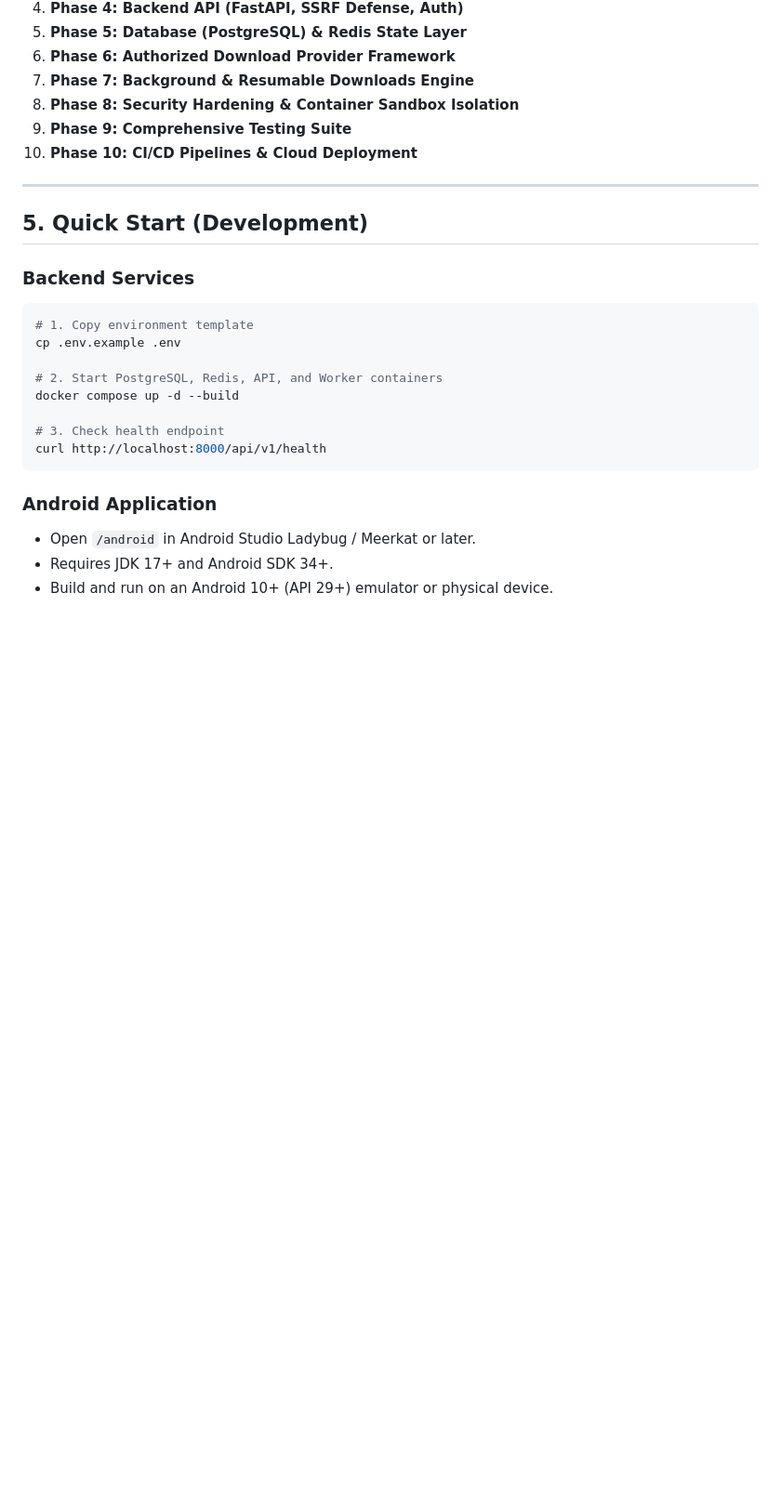
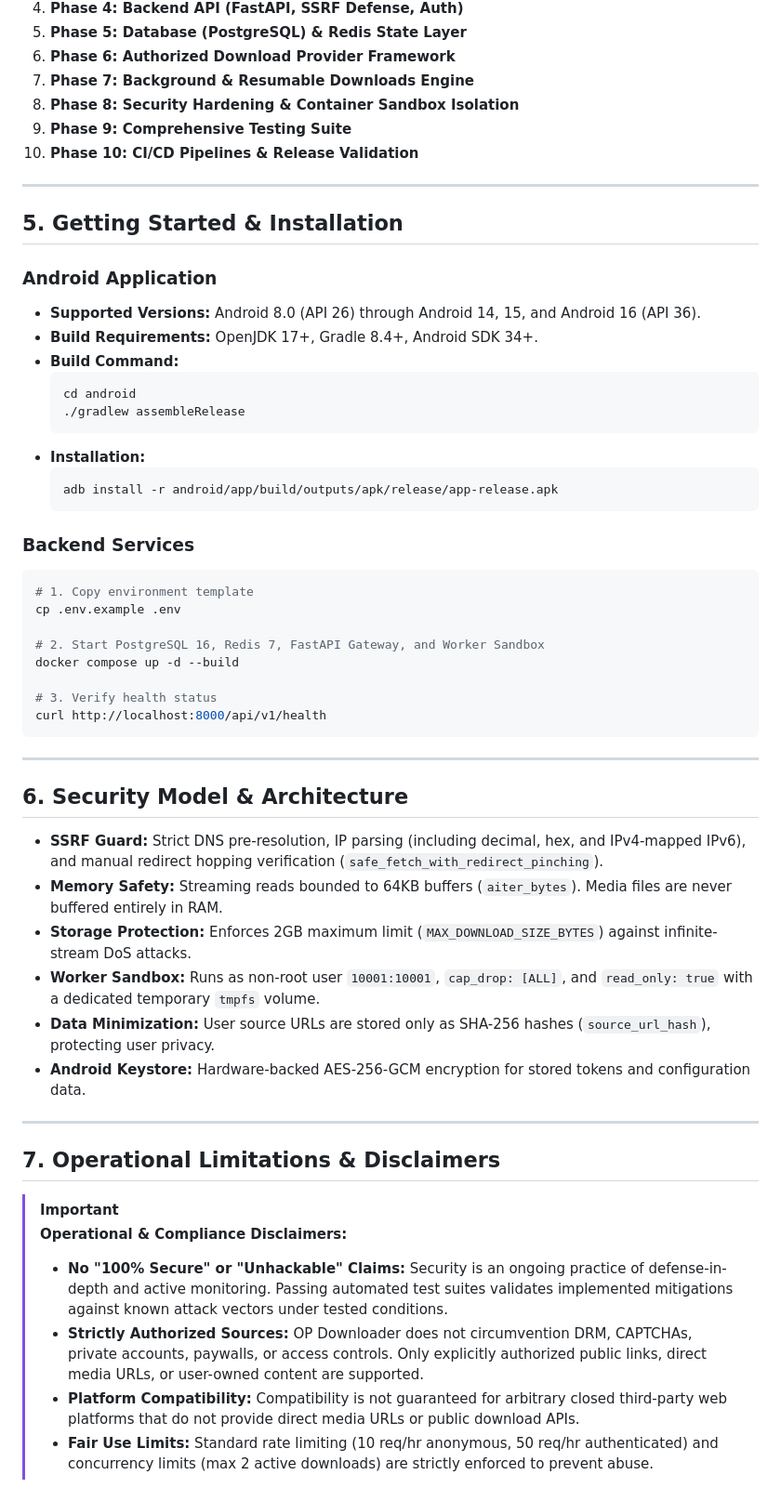
Before and after one commit to Rnj8797/op-downloader, a Markdown page: README.md, the part around the change. Shown at 93% size. Rendered like a GitHub page; blank space fills up the shorter version.

Commit message:
docs: finalize README and v1.0.0 release notes

````diff
--- a/README.md
+++ b/README.md
@@ -102,25 +102,55 @@ op-downloader/
 7. **Phase 7: Background & Resumable Downloads Engine**
 8. **Phase 8: Security Hardening & Container Sandbox Isolation**
 9. **Phase 9: Comprehensive Testing Suite**
-10. **Phase 10: CI/CD Pipelines & Cloud Deployment**
+10. **Phase 10: CI/CD Pipelines & Release Validation**
 
 ---
 
-## 5. Quick Start (Development)
+## 5. Getting Started & Installation
+
+### Android Application
+* **Supported Versions:** Android 8.0 (API 26) through Android 14, 15, and Android 16 (API 36).
+* **Build Requirements:** OpenJDK 17+, Gradle 8.4+, Android SDK 34+.
+* **Build Command:**
+  ```bash
+  cd android
+  ./gradlew assembleRelease
+  ```
+* **Installation:**
+  ```bash
+  adb install -r android/app/build/outputs/apk/release/app-release.apk
+  ```
 
 ### Backend Services
 ```bash
 # 1. Copy environment template
 cp .env.example .env
 
-# 2. Start PostgreSQL, Redis, API, and Worker containers
+# 2. Start PostgreSQL 16, Redis 7, FastAPI Gateway, and Worker Sandbox
 docker compose up -d --build
 
-# 3. Check health endpoint
+# 3. Verify health status
 curl http://localhost:8000/api/v1/health
 ```
 
-### Android Application
-* Open `/android` in Android Studio Ladybug / Meerkat or later.
-* Requires JDK 17+ and Android SDK 34+.
-* Build and run on an Android 10+ (API 29+) emulator or physical device.
+---
+
+## 6. Security Model & Architecture
+
+* **SSRF Guard:** Strict DNS pre-resolution, IP parsing (including decimal, hex, and IPv4-mapped IPv6), and manual redirect hopping verification (`safe_fetch_with_redirect_pinching`).
+* **Memory Safety:** Streaming reads bounded to 64KB buffers (`aiter_bytes`). Media files are never buffered entirely in RAM.
+* **Storage Protection:** Enforces 2GB maximum limit (`MAX_DOWNLOAD_SIZE_BYTES`) against infinite-stream DoS attacks.
+* **Worker Sandbox:** Runs as non-root user `10001:10001`, `cap_drop: [ALL]`, and `read_only: true` with a dedicated temporary `tmpfs` volume.
+* **Data Minimization:** User source URLs are stored only as SHA-256 hashes (`source_url_hash`), protecting user privacy.
+* **Android Keystore:** Hardware-backed AES-256-GCM encryption for stored tokens and configuration data.
+
+---
+
+## 7. Operational Limitations & Disclaimers
+
+> [!IMPORTANT]
+> **Operational & Compliance Disclaimers:**
+> - **No "100% Secure" or "Unhackable" Claims:** Security is an ongoing practice of defense-in-depth and active monitoring. Passing automated test suites validates implemented mitigations against known attack vectors under tested conditions.
+> - **Strictly Authorized Sources:** OP Downloader does not circumvention DRM, CAPTCHAs, private accounts, paywalls, or access controls. Only explicitly authorized public links, direct media URLs, or user-owned content are supported.
+> - **Platform Compatibility:** Compatibility is not guaranteed for arbitrary closed third-party web platforms that do not provide direct media URLs or public download APIs.
+> - **Fair Use Limits:** Standard rate limiting (10 req/hr anonymous, 50 req/hr authenticated) and concurrency limits (max 2 active downloads) are strictly enforced to prevent abuse.
````
Also changed, not shown: docs/release-notes-v1.0.0.md (added, +68 -0 lines).
